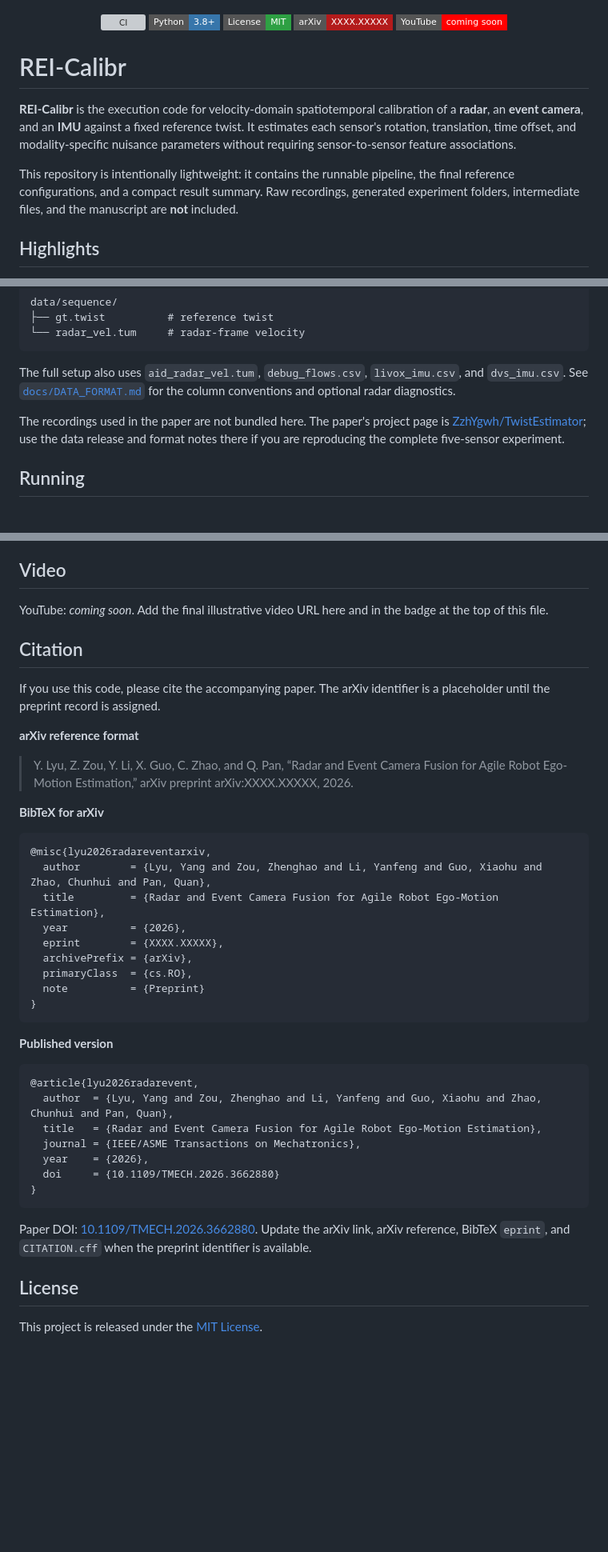
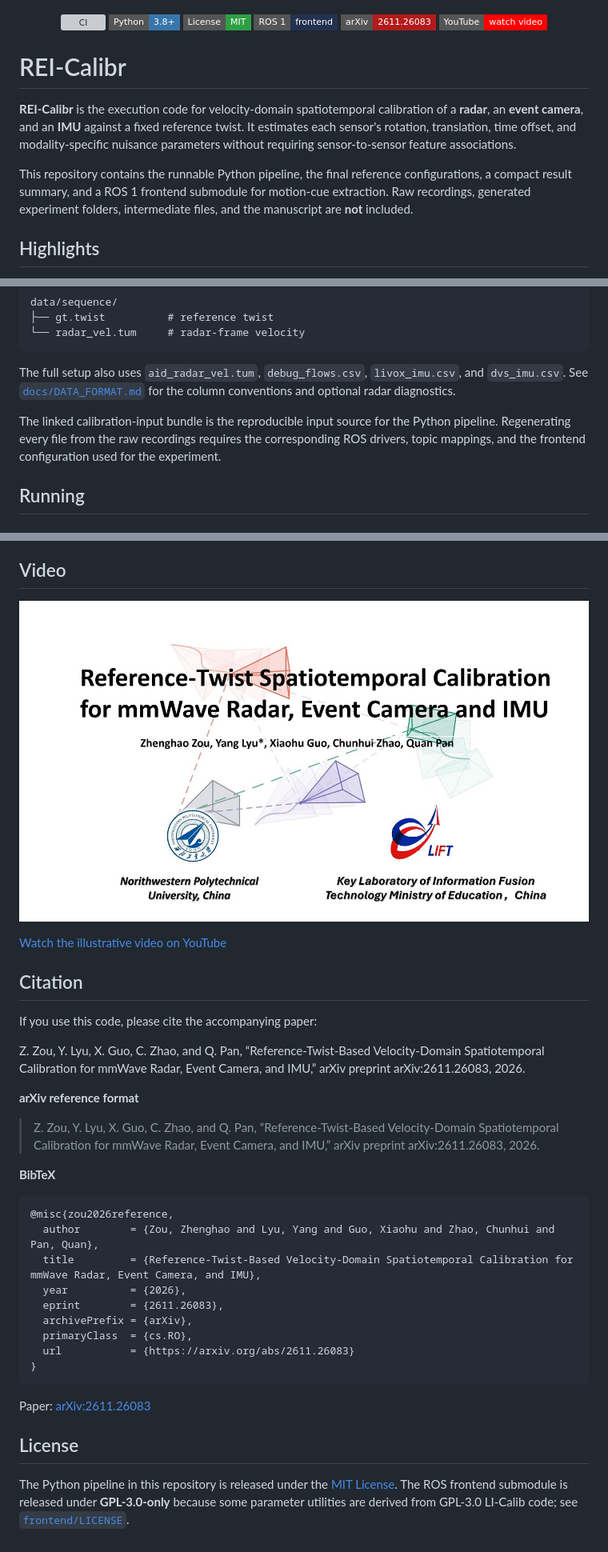
Before and after one commit to ZzhYgwh/REI-Calibr, a Markdown page: README.md, 3 parts joined by grey strips. Shown at 80% size. Rendered like a GitHub page; pictures changed too: assets/video_thumbnail.jpg (added); badges without logos; blank space fills up the shorter version; grey boxes are pictures that could not be loaded.

Commit message:
Add paper, video, datasets, and ROS frontend

````diff
--- a/README.md
+++ b/README.md
@@ -6,15 +6,16 @@
   <a href="https://github.com/ZzhYgwh/REI-Calibr/actions/workflows/ci.yml"><img alt="CI" src="https://github.com/ZzhYgwh/REI-Calibr/actions/workflows/ci.yml/badge.svg"></a>
   <img alt="Python" src="https://img.shields.io/badge/Python-3.8%2B-3776AB?style=flat-square&logo=python&logoColor=white">
   <a href="LICENSE"><img alt="License" src="https://img.shields.io/badge/License-MIT-2EA043?style=flat-square"></a>
-  <a href="https://arxiv.org/abs/XXXX.XXXXX"><img alt="arXiv" src="https://img.shields.io/badge/arXiv-XXXX.XXXXX-B31B1B?style=flat-square&logo=arxiv&logoColor=white"></a>
-  <a href="#video"><img alt="YouTube" src="https://img.shields.io/badge/YouTube-coming%20soon-FF0000?style=flat-square&logo=youtube&logoColor=white"></a>
+  <a href="https://github.com/ZzhYgwh/REI-Calibr-Frontend"><img alt="ROS frontend" src="https://img.shields.io/badge/ROS%201-frontend-22314E?style=flat-square&logo=ros&logoColor=white"></a>
+  <a href="https://arxiv.org/abs/2611.26083"><img alt="arXiv" src="https://img.shields.io/badge/arXiv-2611.26083-B31B1B?style=flat-square&logo=arxiv&logoColor=white"></a>
+  <a href="https://www.youtube.com/watch?v=mXS583RE3yQ"><img alt="YouTube" src="https://img.shields.io/badge/YouTube-watch%20video-FF0000?style=flat-square&logo=youtube&logoColor=white"></a>
 </p>
 
 # REI-Calibr
 
 **REI-Calibr** is the execution code for velocity-domain spatiotemporal calibration of a **radar**, an **event camera**, and an **IMU** against a fixed reference twist. It estimates each sensor's rotation, translation, time offset, and modality-specific nuisance parameters without requiring sensor-to-sensor feature associations.
 
-This repository is intentionally lightweight: it contains the runnable pipeline, the final reference configurations, and a compact result summary. Raw recordings, generated experiment folders, intermediate files, and the manuscript are **not** included.
+This repository contains the runnable Python pipeline, the final reference configurations, a compact result summary, and a ROS 1 frontend submodule for motion-cue extraction. Raw recordings, generated experiment folders, intermediate files, and the manuscript are **not** included.
 
 ## Highlights
 
@@ -91,7 +137,7 @@ data/sequence/
 
 The full setup also uses `aid_radar_vel.tum`, `debug_flows.csv`, `livox_imu.csv`, and `dvs_imu.csv`. See [`docs/DATA_FORMAT.md`](docs/DATA_FORMAT.md) for the column conventions and optional radar diagnostics.
 
-The recordings used in the paper are not bundled here. The paper's project page is [ZzhYgwh/TwistEstimator](https://github.com/ZzhYgwh/TwistEstimator); use the data release and format notes there if you are reproducing the complete five-sensor experiment.
+The linked calibration-input bundle is the reproducible input source for the Python pipeline. Regenerating every file from the raw recordings requires the corresponding ROS drivers, topic mappings, and the frontend configuration used for the experiment.
 
 ## Running
 
@@ -218,44 +264,36 @@ Residual RMS is in the native unit of each stage. Compare values within a modali
 
 <a id="video"></a>
 
-YouTube: _coming soon_. Add the final illustrative video URL here and in the badge at the top of this file.
+[![Reference-twist calibration video](assets/video_thumbnail.jpg)](https://www.youtube.com/watch?v=mXS583RE3yQ)
+
+[Watch the illustrative video on YouTube](https://www.youtube.com/watch?v=mXS583RE3yQ)
 
 ## Citation
 
-If you use this code, please cite the accompanying paper. The arXiv identifier is a placeholder until the preprint record is assigned.
+If you use this code, please cite the accompanying paper:
+
+Z. Zou, Y. Lyu, X. Guo, C. Zhao, and Q. Pan, “Reference-Twist-Based Velocity-Domain Spatiotemporal Calibration for mmWave Radar, Event Camera, and IMU,” arXiv preprint arXiv:2611.26083, 2026.
 
 **arXiv reference format**
 
-> Y. Lyu, Z. Zou, Y. Li, X. Guo, C. Zhao, and Q. Pan, “Radar and Event Camera Fusion for Agile Robot Ego-Motion Estimation,” arXiv preprint arXiv:XXXX.XXXXX, 2026.
+> Z. Zou, Y. Lyu, X. Guo, C. Zhao, and Q. Pan, “Reference-Twist-Based Velocity-Domain Spatiotemporal Calibration for mmWave Radar, Event Camera, and IMU,” arXiv preprint arXiv:2611.26083, 2026.
 
-**BibTeX for arXiv**
+**BibTeX**
 
 ```bibtex
-@misc{lyu2026radareventarxiv,
-  author        = {Lyu, Yang and Zou, Zhenghao and Li, Yanfeng and Guo, Xiaohu and Zhao, Chunhui and Pan, Quan},
-  title         = {Radar and Event Camera Fusion for Agile Robot Ego-Motion Estimation},
+@misc{zou2026reference,
+  author        = {Zou, Zhenghao and Lyu, Yang and Guo, Xiaohu and Zhao, Chunhui and Pan, Quan},
+  title         = {Reference-Twist-Based Velocity-Domain Spatiotemporal Calibration for mmWave Radar, Event Camera, and IMU},
   year          = {2026},
-  eprint        = {XXXX.XXXXX},
+  eprint        = {2611.26083},
   archivePrefix = {arXiv},
   primaryClass  = {cs.RO},
-  note          = {Preprint}
+  url           = {https://arxiv.org/abs/2611.26083}
 }
 ```
 
-**Published version**
-
-```bibtex
-@article{lyu2026radarevent,
-  author  = {Lyu, Yang and Zou, Zhenghao and Li, Yanfeng and Guo, Xiaohu and Zhao, Chunhui and Pan, Quan},
-  title   = {Radar and Event Camera Fusion for Agile Robot Ego-Motion Estimation},
-  journal = {IEEE/ASME Transactions on Mechatronics},
-  year    = {2026},
-  doi     = {10.1109/TMECH.2026.3662880}
-}
-```
-
-Paper DOI: [10.1109/TMECH.2026.3662880](https://doi.org/10.1109/TMECH.2026.3662880). Update the arXiv link, arXiv reference, BibTeX `eprint`, and `CITATION.cff` when the preprint identifier is available.
+Paper: [arXiv:2611.26083](https://arxiv.org/abs/2611.26083)
 
 ## License
 
-This project is released under the [MIT License](LICENSE).
+The Python pipeline in this repository is released under the [MIT License](LICENSE). The ROS frontend submodule is released under **GPL-3.0-only** because some parameter utilities are derived from GPL-3.0 LI-Calib code; see [`frontend/LICENSE`](frontend/LICENSE).
````
Also changed, not shown: other parts of README.md (+48 -3 lines), docs/DATA_FORMAT.md (+19 -2 lines), 3 other files.
